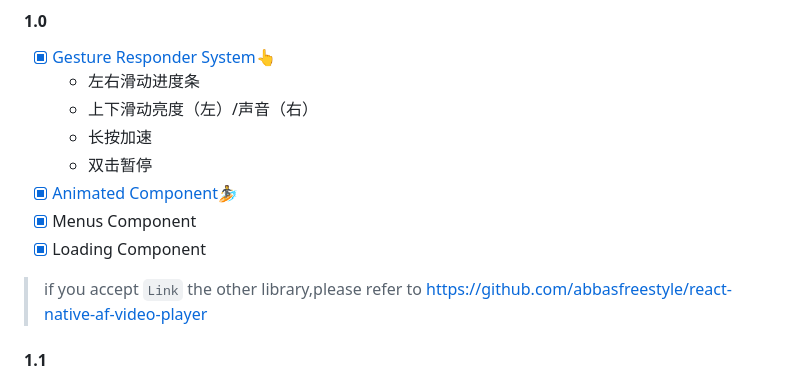
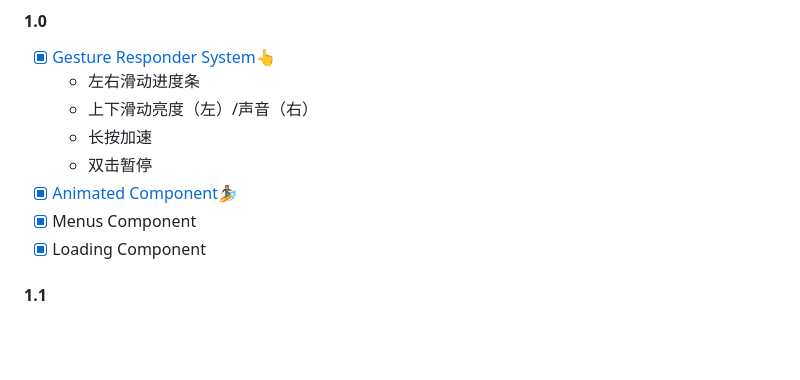
Before and after one commit to 1uokun/react-native-video-bilibili, a Markdown page: README.md, the part around the change. Drawn GitHub-style; blank space fills up the shorter version.

```diff
--- a/README.md
+++ b/README.md
@@ -115,9 +115,6 @@ import Video from 'react-native-video-bilibili';
  - [x] Menus Component
  - [x] Loading Component
 
-> if you accept `Link` the other library,please refer to
-> https://github.com/abbasfreestyle/react-native-af-video-player
-
 #### 1.1
 
  - [x] add `lock` props
```
